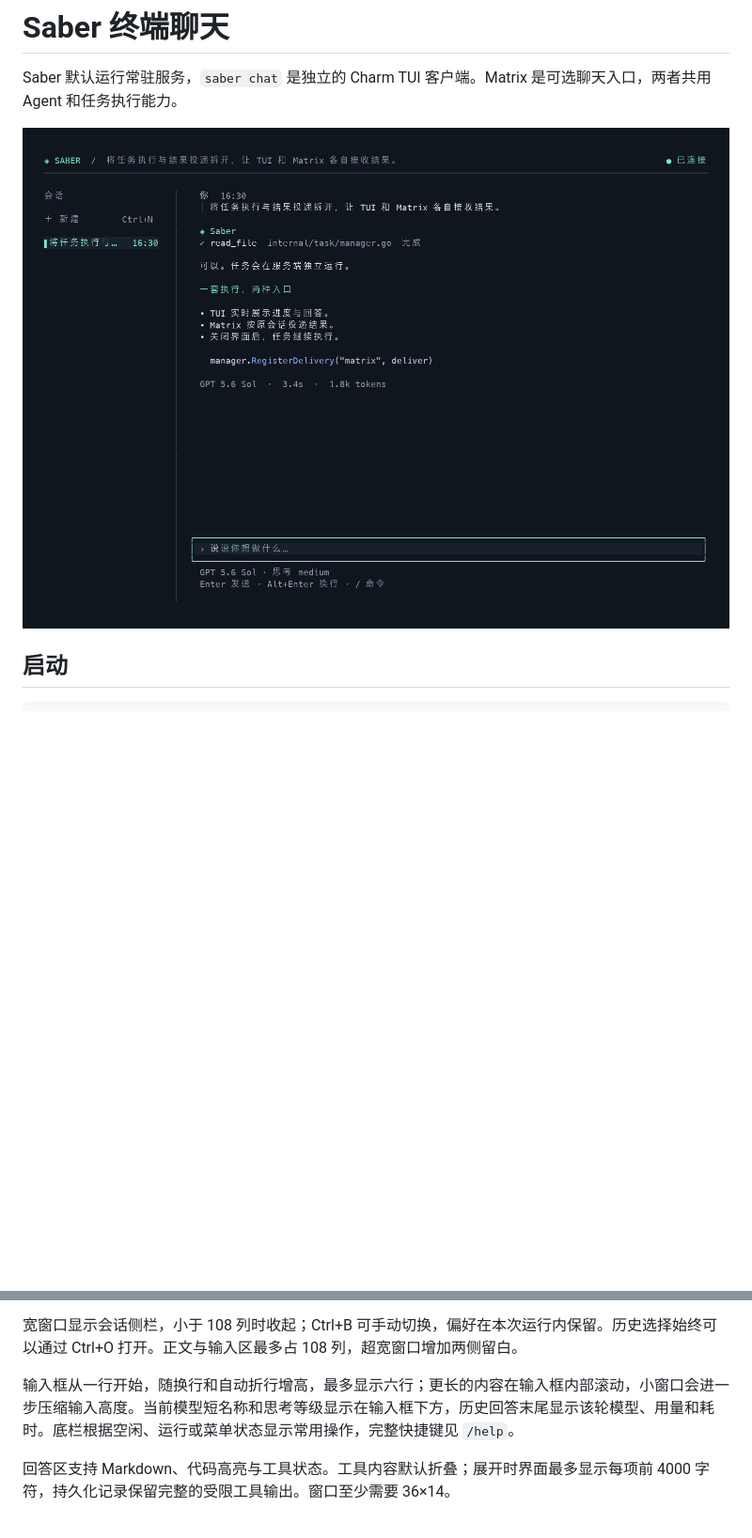
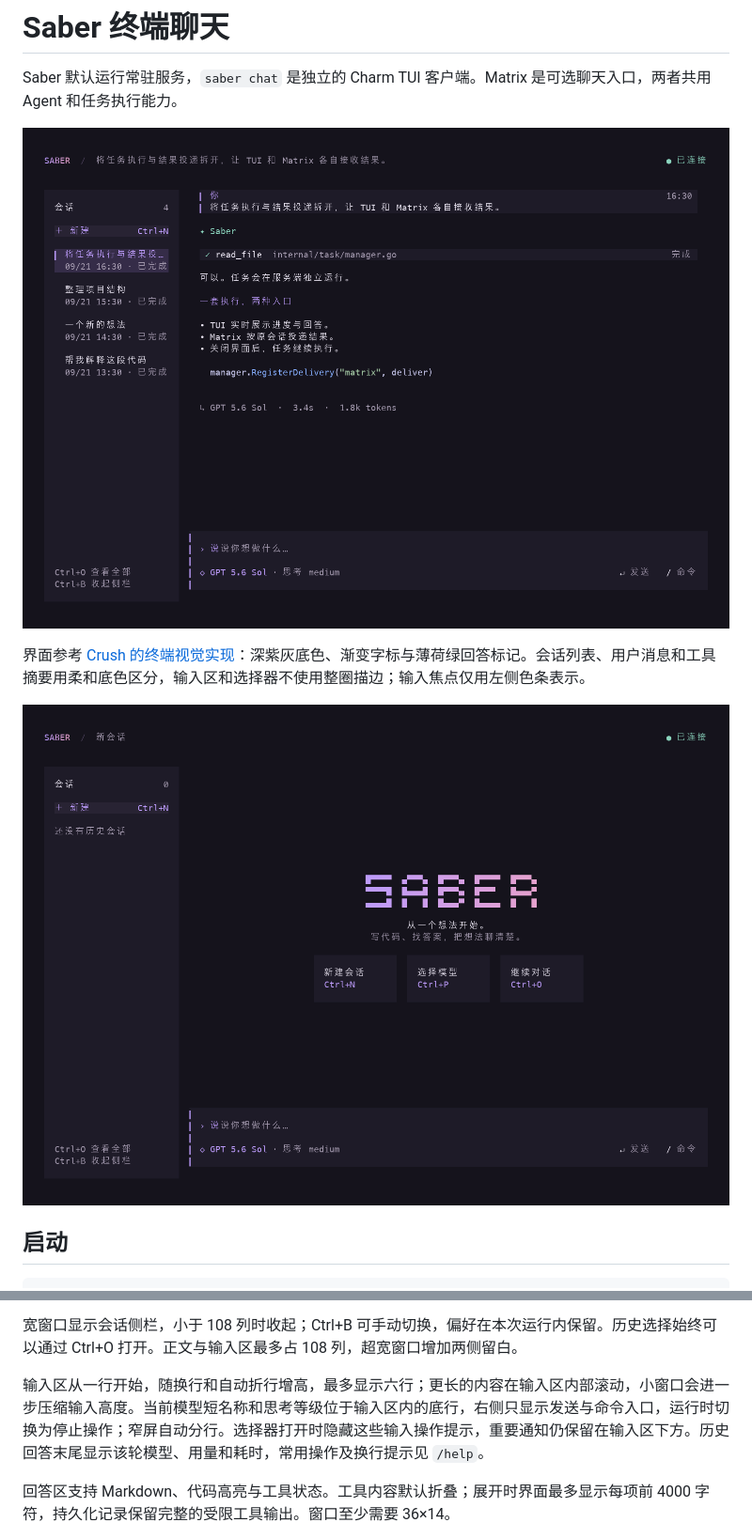
Before and after one commit to VOD-Studio/saber, a Markdown page: docs/tui.md, 2 parts joined by grey strips. Shown at 94% size. Rendered like a GitHub page; pictures changed too: docs/images/tui-chat.png, docs/images/tui-welcome.png (added); blank space fills up the shorter version.

Commit message:
style(tui): 参考 Crush 美化界面并精简输入区

```diff
--- a/docs/tui.md
+++ b/docs/tui.md
@@ -3,6 +3,10 @@
 Saber 默认运行常驻服务，`saber chat` 是独立的 Charm TUI 客户端。Matrix 是可选聊天入口，两者共用 Agent 和任务执行能力。
 
 ![Saber TUI 的实际渲染预览，使用示例会话](images/tui-chat.png)
+
+界面参考 [Crush 的终端视觉实现](https://github.com/charmbracelet/crush/tree/cc4ae31/internal/ui)：深紫灰底色、渐变字标与薄荷绿回答标记。会话列表、用户消息和工具摘要用柔和底色区分，输入区和选择器不使用整圈描边；输入焦点仅用左侧色条表示。
+
+![Saber 欢迎页，使用实际 View 输出](images/tui-welcome.png)
 
 ## 启动
 
@@ -64,7 +68,7 @@ TUI 可通过 `--server http://127.0.0.1:8320` 覆盖连接地址，也可使用
 
 宽窗口显示会话侧栏，小于 108 列时收起；Ctrl+B 可手动切换，偏好在本次运行内保留。历史选择始终可以通过 Ctrl+O 打开。正文与输入区最多占 108 列，超宽窗口增加两侧留白。
 
-输入框从一行开始，随换行和自动折行增高，最多显示六行；更长的内容在输入框内部滚动，小窗口会进一步压缩输入高度。当前模型短名称和思考等级显示在输入框下方，历史回答末尾显示该轮模型、用量和耗时。底栏根据空闲、运行或菜单状态显示常用操作，完整快捷键见 `/help`。
+输入区从一行开始，随换行和自动折行增高，最多显示六行；更长的内容在输入区内部滚动，小窗口会进一步压缩输入高度。当前模型短名称和思考等级位于输入区内的底行，右侧只显示发送与命令入口，运行时切换为停止操作；窄屏自动分行。选择器打开时隐藏这些输入操作提示，重要通知仍保留在输入区下方。历史回答末尾显示该轮模型、用量和耗时，常用操作及换行提示见 `/help`。
 
 回答区支持 Markdown、代码高亮与工具状态。工具内容默认折叠；展开时界面最多显示每项前 4000 字符，持久化记录保留完整的受限工具输出。窗口至少需要 36×14。
 
```
Also changed, not shown: CHANGELOG.md (+2 -0 lines), 4 other files.
